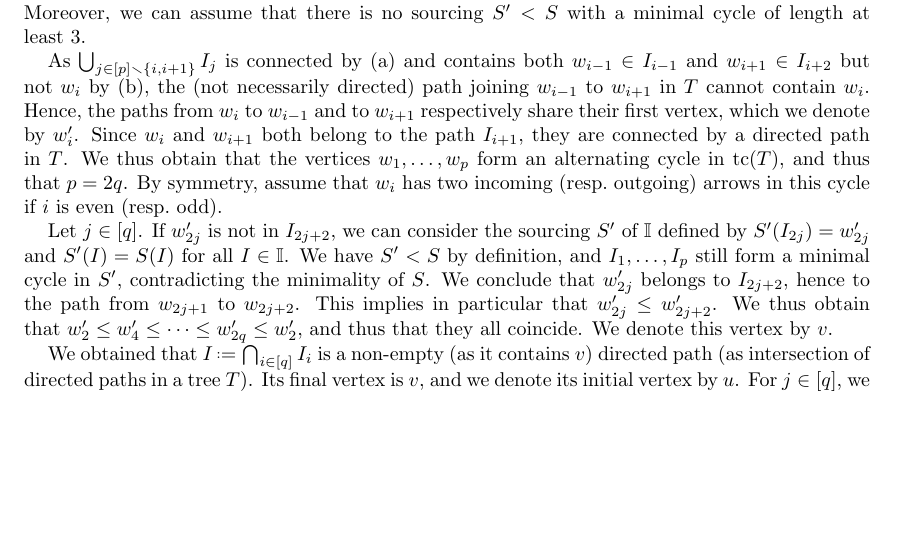
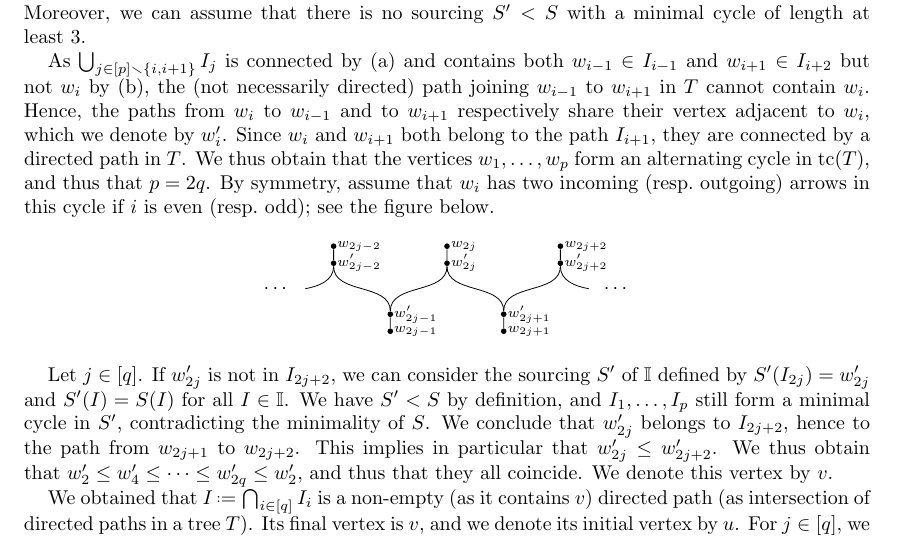
Before and after one commit to vpilaud/ornamentationLattices, a LaTeX paper (draft/intreevalLattices.tex): part of page 37 of 41, cut so that both start at the same text, the shorter picture padded with empty space. Compiled offline with pdfLaTeX.

Commit message:
add figure

```diff
--- a/draft/intreevalLattices.tex
+++ b/draft/intreevalLattices.tex
@@ -3026,10 +3026,44 @@ In other words, we have
 Moreover, we can assume that there is no sourcing~$S' < S$ with a minimal cycle of length at least~$3$.
 
 As~$\bigcup_{j \in [p] \ssm \{i,i+1\}} I_j$ is connected by~(a) and contains both~$w_{i-1} \in I_{i-1}$ and~$w_{i+1} \in I_{i+2}$ but not~$w_i$ by~(b), the (not necessarily directed) path joining~$w_{i-1}$ to~$w_{i+1}$ in~$T$ cannot contain~$w_i$.
-Hence, the paths from~$w_i$ to~$w_{i-1}$ and to~$w_{i+1}$ respectively share their first vertex, which we denote by~$w'_i$.
+Hence, the paths from~$w_i$ to~$w_{i-1}$ and to~$w_{i+1}$ respectively share their vertex adjacent to $w_i$, which we denote by~$w'_i$.
 Since~$w_i$ and~$w_{i+1}$ both belong to the path~$I_{i+1}$, they are connected by a directed path in~$T$.
 We thus obtain that the vertices~$w_1, \dots, w_p$ form an alternating cycle in~$\tc(T)$, and thus that~$p = 2q$.
-By symmetry, assume that~$w_i$ has two incoming (resp.~outgoing) arrows in this cycle if~$i$ is even (resp.~odd).
+By symmetry, assume that~$w_i$ has two incoming (resp.~outgoing) arrows in this cycle if~$i$ is even (resp.~odd); see the figure below.
+\begin{center}
+\begin{tikzpicture}
+\node[fill,circle,inner sep=1pt] (Z) at (-1,1.5) {};
+\node[fill,circle,inner sep=1pt] (Y) at (-1,1.2) {};
+\node[fill,circle,inner sep=1pt] (A) at (0,0.0) {};
+\node[fill,circle,inner sep=1pt] (B) at (0,0.3) {};
+\node[fill,circle,inner sep=1pt] (D) at (1,1.5) {};
+\node[fill,circle,inner sep=1pt] (C) at (1,1.2) {};
+\node[fill,circle,inner sep=1pt] (E) at (2,0.0) {};
+\node[fill,circle,inner sep=1pt] (F) at (2,0.3) {};
+\node[fill,circle,inner sep=1pt] (H) at (3,1.5) {};
+\node[fill,circle,inner sep=1pt] (G) at (3,1.2) {};
+
+\node at (-.55,1.5) {\scriptsize $w_{2j-2}$};
+\node at (-.55,1.2) {\scriptsize $w'_{2j-2}$};
+\node at (0.45,0.0) {\scriptsize $w_{2j-1}$};
+\node at (0.45,0.3) {\scriptsize $w'_{2j-1}$};
+\node at (1.3,1.5) {\scriptsize $w_{2j}$};
+\node at (1.3,1.2) {\scriptsize $w'_{2j}$};
+\node at (2.45,0.0) {\scriptsize $w_{2j+1}$};
+\node at (2.45,0.3) {\scriptsize $w'_{2j+1}$};
+\node at (3.45,1.5) {\scriptsize $w_{2j+2}$};
+\node at (3.45,1.2) {\scriptsize $w'_{2j+2}$};
+
+\node at (-2,.75) {$\cdots$};
+\draw (-1.5,.75) to [out=10,in=270] (Y);
+\draw (B) to [out=90,in=270] (Y) -- (Z);
+\draw (A) -- (B) to [out=90,in=270] (C) -- (D);
+\draw (E) -- (F) to [out=90,in=270] (C);
+\draw (F) to [out=90,in=270] (G) -- (H);
+\draw (3.5,.75) to [out=170,in=270] (G);
+\node at (4,.75) {$\cdots$};
+\end{tikzpicture}
+\end{center}
 
 Let~$j \in [q]$.
 If~$w'_{2j}$ is not in~$I_{2j+2}$, we can consider the sourcing~$S'$ of~$\II$ defined by~$S'(I_{2j}) = w'_{2j}$ and~$S'(I) = S(I)$ for all~$I \in \II$.
```
